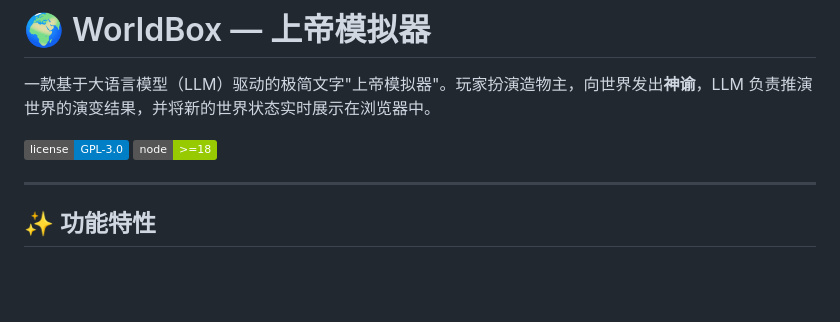
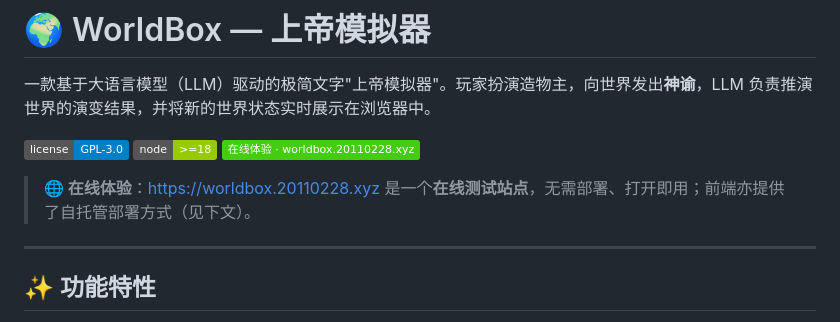
Before and after one commit to HaveCake/worldbox, a Markdown page: README.md, the part around the change. GitHub-like rendering; badges without logos; blank space fills up the shorter version.

Commit message:
docs: add online demo link and live test site to README
- Add a prominent '在线体验' badge and link to the live test site https://worldbox.20110228.xyz
- Note that the site is a ready-to-use online demo, with self-hosting instructions below.

```diff
--- a/README.md
+++ b/README.md
@@ -4,6 +4,9 @@
 
 ![License](https://img.shields.io/badge/license-GPL--3.0-blue)
 ![Node](https://img.shields.io/badge/node-%3E%3D18-green)
+[![Live Demo](https://img.shields.io/badge/在线体验%20·%20worldbox.20110228.xyz-brightgreen)](https://worldbox.20110228.xyz)
+
+> **🌐 在线体验**：[https://worldbox.20110228.xyz](https://worldbox.20110228.xyz) 是一个**在线测试站点**，无需部署、打开即用；前端亦提供了自托管部署方式（见下文）。
 
 ---
 
```
